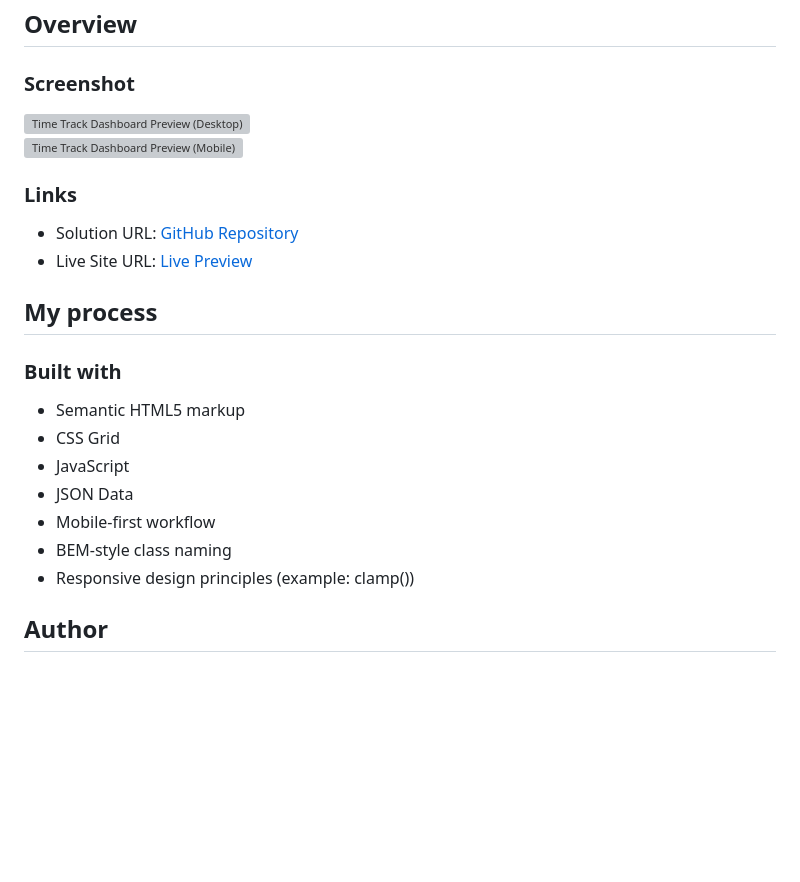
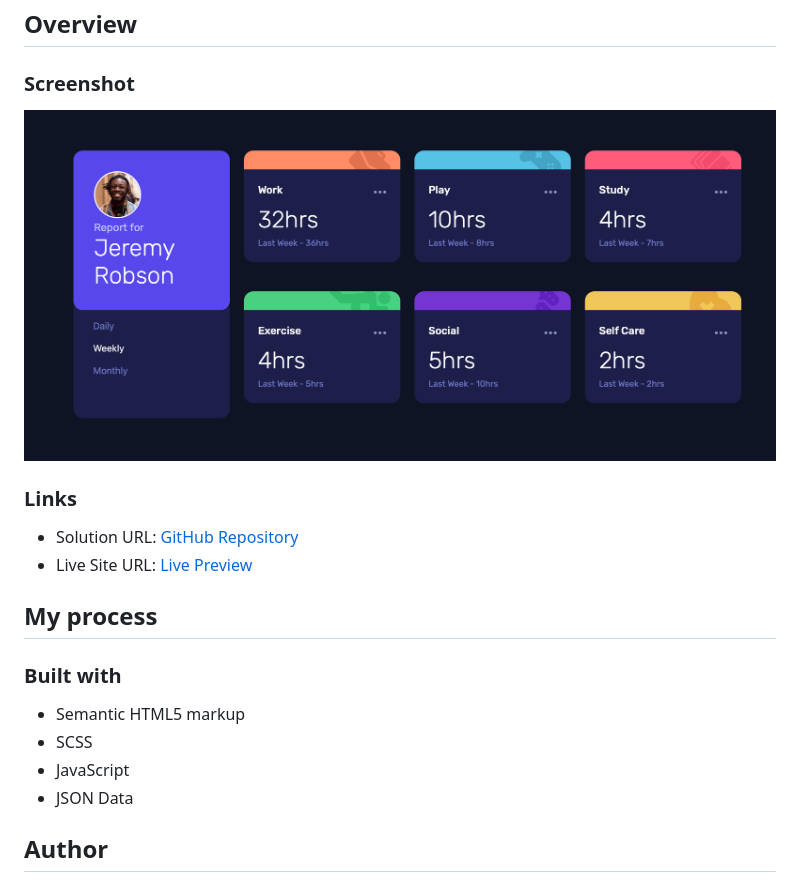
Before and after one commit to Lodin03/time-tracker-dashboard, a Markdown page: README.md, the part around the change. Rendered like a GitHub page; pictures changed too: images/webpage_screenshot.png (added); blank space fills up the shorter version; grey boxes are pictures that could not be loaded.

Commit message:
fix: Removed useless files and updated README.md

```diff
--- a/README.md
+++ b/README.md
@@ -9,8 +9,7 @@
 ## Overview
 
 ### Screenshot
-![Time Track Dashboard Preview (Desktop)](images/webpage-screenshot1.png)
-![Time Track Dashboard Preview (Mobile)](images/webpage-screenshot2.png)
+![Time Track Dashboard Preview](images/webpage_screenshot.png)
 
 ### Links
 - Solution URL: [GitHub Repository](https://github.com/Lodin03/time-tracker-dashboard)
@@ -21,12 +20,9 @@
 ### Built with
 
 - Semantic HTML5 markup
-- CSS Grid
+- SCSS
 - JavaScript
 - JSON Data
-- Mobile-first workflow
-- BEM-style class naming
-- Responsive design principles (example: clamp())
 
 ## Author
 
```
Also changed, not shown: design/active-states.jpg (deleted), design/desktop-design.jpg (deleted), design/mobile-design.jpg (deleted), preview.jpg (deleted).
